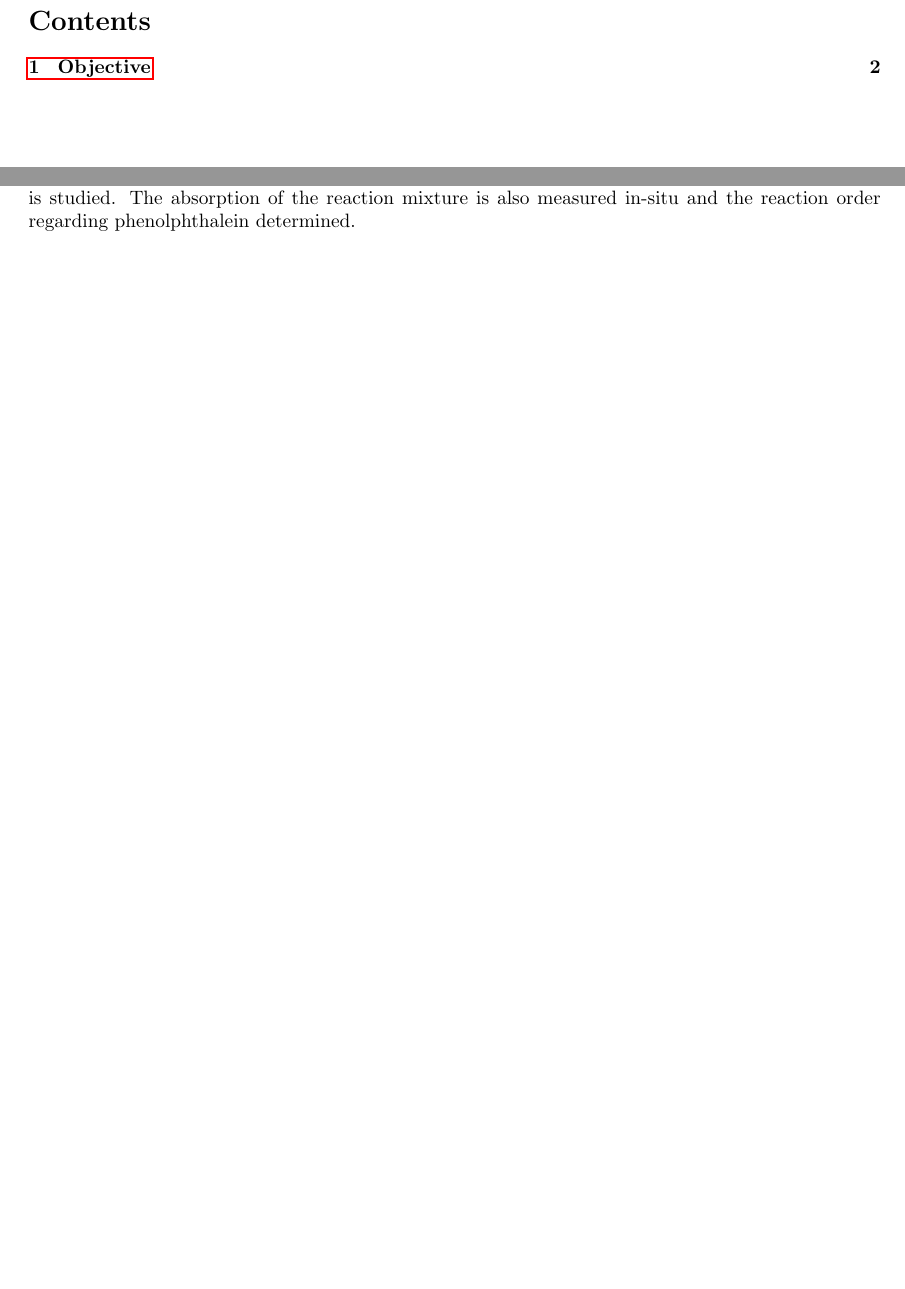
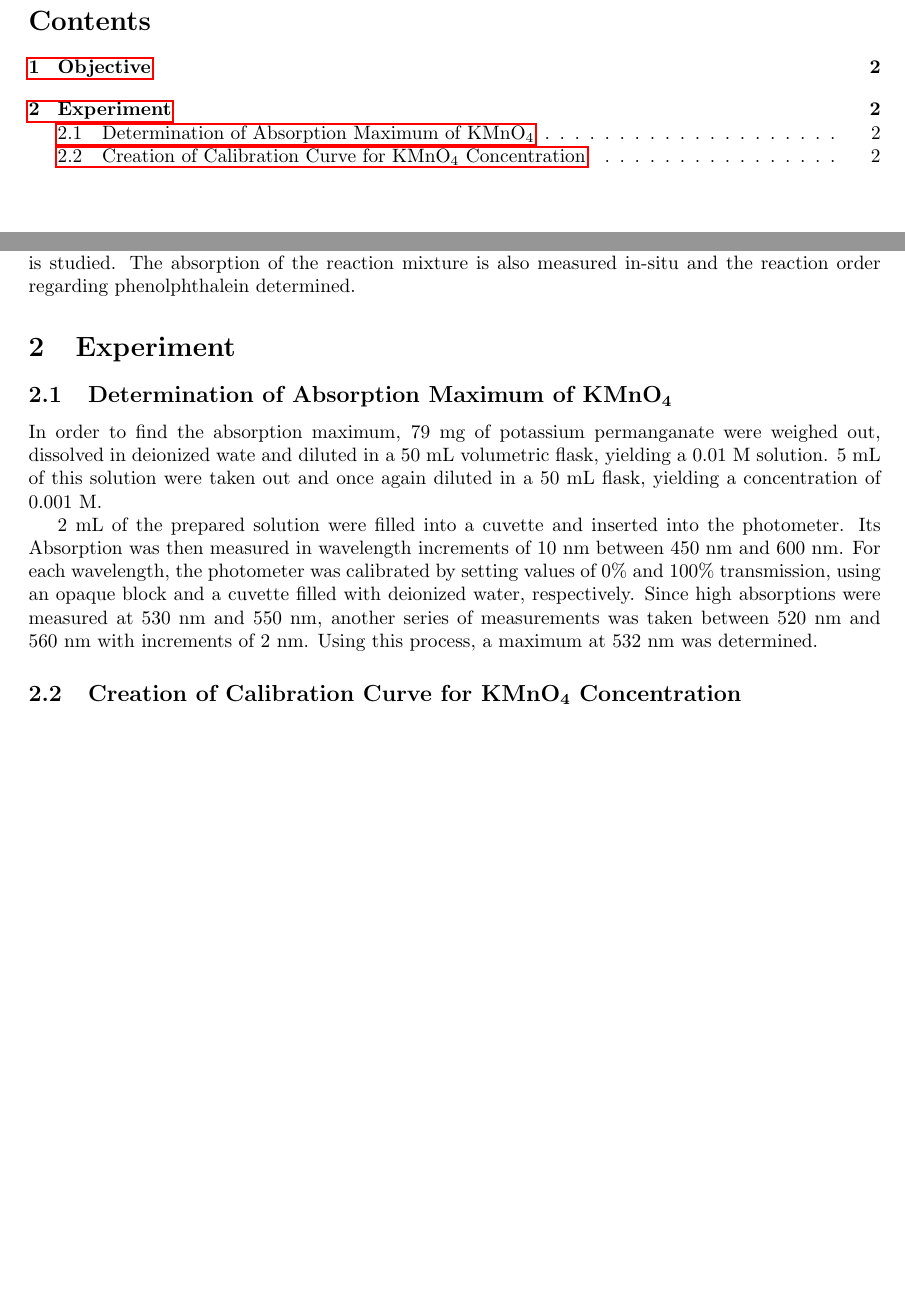
Before and after one commit to FFitsch/Physchem_Lab_K4, a LaTeX document (K4_Oxalsaeureoxidation.tex): two parts of pages 2 and 3 of 3, joined at a grey line, cut so that both start at the same text, the shorter picture padded with empty space. Compiled offline with pdfLaTeX.

Commit message:
Start writing experiment section

```diff
--- a/K4_Oxalsaeureoxidation.tex
+++ b/K4_Oxalsaeureoxidation.tex
@@ -56,6 +56,13 @@ In the first experiment, the redox reaction between oxalic acid and potassium pe
 
 In the second experiment, the acid-base reaction between phenolphthalein and sodium hydroxide is studied. The absorption of the reaction mixture is also measured in-situ and the reaction order regarding phenolphthalein determined.
 
+\section{Experiment}
+\subsection{Determination of Absorption Maximum of KMnO\texorpdfstring{\textsubscript{4}}{4}}
+In order to find the absorption maximum, 79~mg of potassium permanganate were weighed out, dissolved in deionized wate and diluted in a 50~mL volumetric flask, yielding a 0.01~M solution. 5~mL of this solution were taken out and once again diluted in a 50~mL flask, yielding a concentration of 0.001~M.
+
+2~mL of the prepared solution were filled into a cuvette and inserted into the photometer. Its Absorption was then measured in wavelength increments of 10~nm between 450~nm and 600~nm. For each wavelength, the photometer was calibrated by setting values of 0\% and 100\% transmission, using an opaque block and a cuvette filled with deionized water, respectively. Since high absorptions were measured at 530~nm and 550~nm, another series of measurements was taken between 520~nm and 560~nm with increments of 2~nm. Using this process, a maximum at 532~nm was determined.
+
+\subsection{Creation of Calibration Curve for KMnO\texorpdfstring{\textsubscript{4}}{4} Concentration}
 
 
 
```
Also changed, not shown: K4_Oxalsaeureoxidation.pdf.
